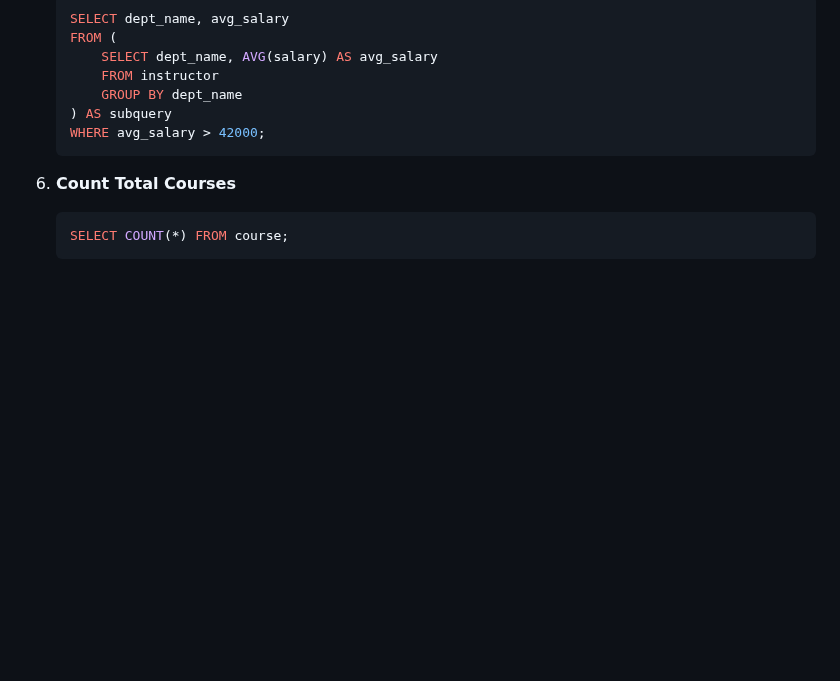
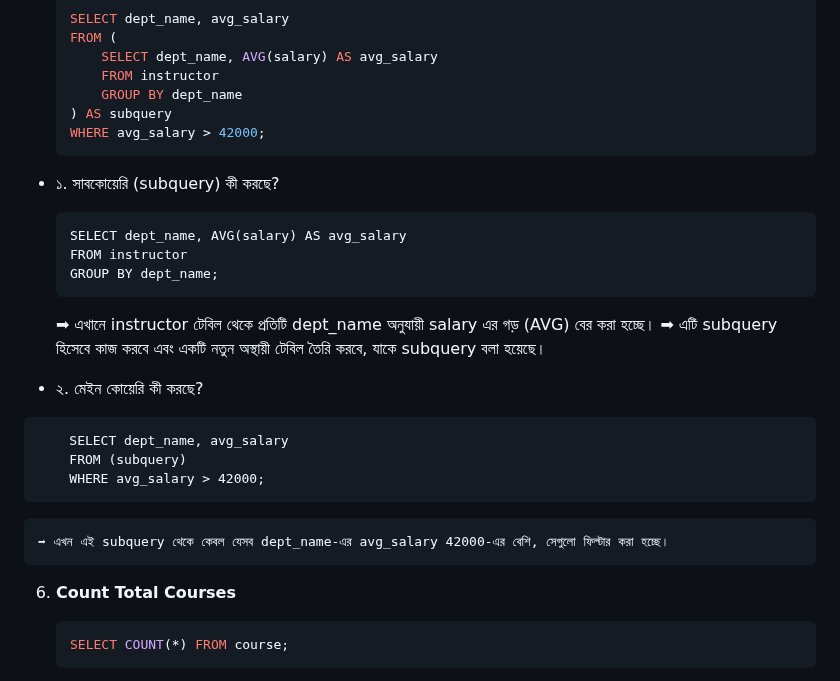
Before and after one commit to Mehedi-16/Database, a Markdown page: MySQL/Chapter-03/README.md, the part around the change. Drawn GitHub-style; blank space fills up the shorter version.

````diff
--- a/MySQL/Chapter-03/README.md
+++ b/MySQL/Chapter-03/README.md
@@ -187,6 +187,22 @@ These SQL queries are designed to retrieve and manipulate data from the tables a
     ) AS subquery
     WHERE avg_salary > 42000;
     ```
+- ১. সাবকোয়েরি (subquery) কী করছে?
+    ```
+    SELECT dept_name, AVG(salary) AS avg_salary
+    FROM instructor
+    GROUP BY dept_name;
+    ```
+    ➡ এখানে instructor টেবিল থেকে প্রতিটি dept_name অনুযায়ী salary এর গড় (AVG) বের করা হচ্ছে।
+    ➡ এটি subquery হিসেবে কাজ করবে এবং একটি নতুন অস্থায়ী টেবিল তৈরি করবে, যাকে subquery বলা হয়েছে।
+
+- ২. মেইন কোয়েরি কী করছে?
+```
+    SELECT dept_name, avg_salary
+    FROM (subquery)
+    WHERE avg_salary > 42000;
+```
+    ➡ এখন এই subquery থেকে কেবল যেসব dept_name-এর avg_salary 42000-এর বেশি, সেগুলো ফিল্টার করা হচ্ছে।
 
 6. **Count Total Courses**
     ```sql
````
